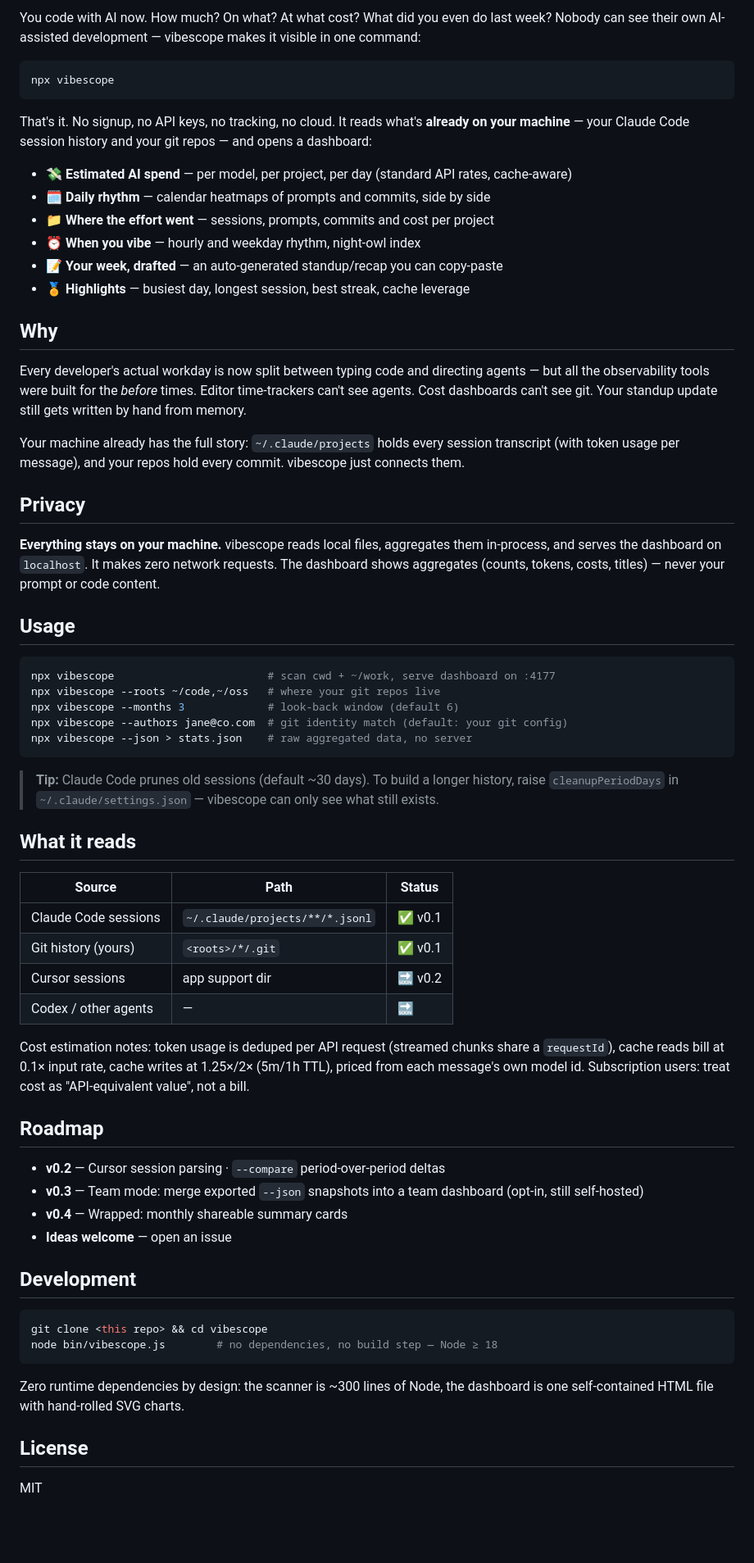
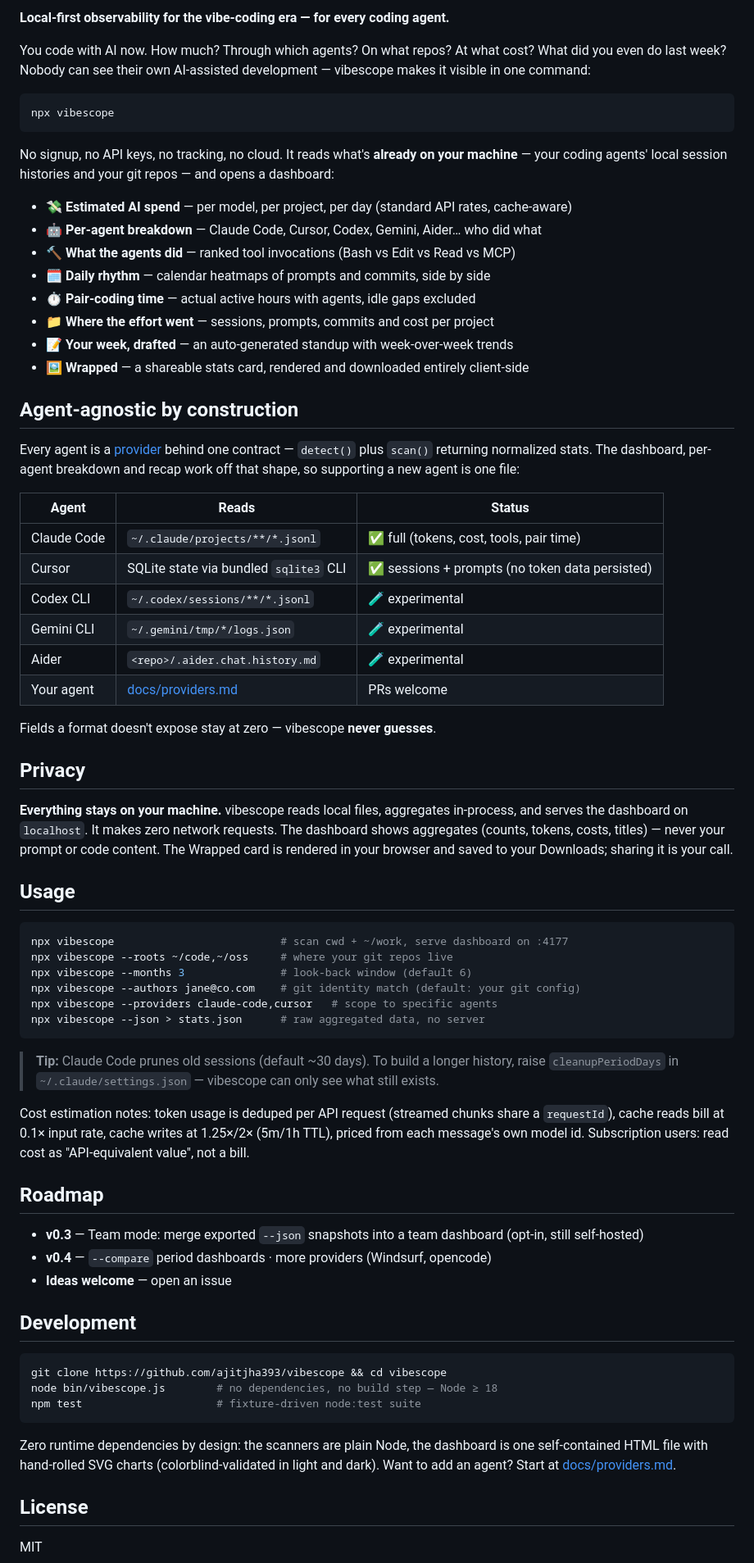
Before and after one commit to ajitjha393/vibescope, a Markdown page: README.md, the part around one of its changes. Shown at 82% size. GitHub-like rendering; blank space fills up the shorter version.

Commit message:
docs: readme for the agent-agnostic release
Provider table with per-agent status, never-guess note, wrapped/pair-time
/tools features, updated flags and roadmap, ci badge.

````diff
--- a/README.md
+++ b/README.md
@@ -4,69 +4,89 @@
 
-You code with AI now. How much? On what? At what cost? What did you even do last week?
-Nobody can see their own AI-assisted development — vibescope makes it visible in one command:
+**Local-first observability for the vibe-coding era — for every coding agent.**
+
+You code with AI now. How much? Through which agents? On what repos? At what cost?
+What did you even do last week? Nobody can see their own AI-assisted development —
+vibescope makes it visible in one command:
 
 ```sh
 npx vibescope
 ```
 
-That's it. No signup, no API keys, no tracking, no cloud. It reads what's **already on your machine** — your Claude Code session history and your git repos — and opens a dashboard:
+No signup, no API keys, no tracking, no cloud. It reads what's **already on your
+machine** — your coding agents' local session histories and your git repos — and
+opens a dashboard:
 
 - 💸 **Estimated AI spend** — per model, per project, per day (standard API rates, cache-aware)
+- 🤖 **Per-agent breakdown** — Claude Code, Cursor, Codex, Gemini, Aider… who did what
+- 🔨 **What the agents did** — ranked tool invocations (Bash vs Edit vs Read vs MCP)
 - 🗓 **Daily rhythm** — calendar heatmaps of prompts and commits, side by side
+- ⏱ **Pair-coding time** — actual active hours with agents, idle gaps excluded
 - 📁 **Where the effort went** — sessions, prompts, commits and cost per project
-- ⏰ **When you vibe** — hourly and weekday rhythm, night-owl index
-- 📝 **Your week, drafted** — an auto-generated standup/recap you can copy-paste
-- 🏅 **Highlights** — busiest day, longest session, best streak, cache leverage
+- 📝 **Your week, drafted** — an auto-generated standup with week-over-week trends
+- 🖼 **Wrapped** — a shareable stats card, rendered and downloaded entirely client-side
 
-## Why
+## Agent-agnostic by construction
 
-Every developer's actual workday is now split between typing code and directing agents — but all the observability tools were built for the *before* times. Editor time-trackers can't see agents. Cost dashboards can't see git. Your standup update still gets written by hand from memory.
+Every agent is a [provider](docs/providers.md) behind one contract — `detect()`
+plus `scan()` returning normalized stats. The dashboard, per-agent breakdown and
+recap work off that shape, so supporting a new agent is one file:
 
-Your machine already has the full story: `~/.claude/projects` holds every session transcript (with token usage per message), and your repos hold every commit. vibescope just connects them.
+| Agent | Reads | Status |
+|---|---|---|
+| Claude Code | `~/.claude/projects/**/*.jsonl` | ✅ full (tokens, cost, tools, pair time) |
+| Cursor | SQLite state via bundled `sqlite3` CLI | ✅ sessions + prompts (no token data persisted) |
+| Codex CLI | `~/.codex/sessions/**/*.jsonl` | 🧪 experimental |
+| Gemini CLI | `~/.gemini/tmp/*/logs.json` | 🧪 experimental |
+| Aider | `<repo>/.aider.chat.history.md` | 🧪 experimental |
+| Your agent | [docs/providers.md](docs/providers.md) | PRs welcome |
+
+Fields a format doesn't expose stay at zero — vibescope **never guesses**.
 
 ## Privacy
 
-**Everything stays on your machine.** vibescope reads local files, aggregates them in-process, and serves the dashboard on `localhost`. It makes zero network requests. The dashboard shows aggregates (counts, tokens, costs, titles) — never your prompt or code content.
+**Everything stays on your machine.** vibescope reads local files, aggregates
+in-process, and serves the dashboard on `localhost`. It makes zero network
+requests. The dashboard shows aggregates (counts, tokens, costs, titles) —
+never your prompt or code content. The Wrapped card is rendered in your
+browser and saved to your Downloads; sharing it is your call.
 
 ## Usage
 
 ```sh
-npx vibescope                        # scan cwd + ~/work, serve dashboard on :4177
-npx vibescope --roots ~/code,~/oss   # where your git repos live
-npx vibescope --months 3             # look-back window (default 6)
-npx vibescope --authors jane@co.com  # git identity match (default: your git config)
-npx vibescope --json > stats.json    # raw aggregated data, no server
+npx vibescope                          # scan cwd + ~/work, serve dashboard on :4177
+npx vibescope --roots ~/code,~/oss     # where your git repos live
+npx vibescope --months 3               # look-back window (default 6)
+npx vibescope --authors jane@co.com    # git identity match (default: your git config)
+npx vibescope --providers claude-code,cursor   # scope to specific agents
+npx vibescope --json > stats.json      # raw aggregated data, no server
 ```
 
-> **Tip:** Claude Code prunes old sessions (default ~30 days). To build a longer history, raise
-> `cleanupPeriodDays` in `~/.claude/settings.json` — vibescope can only see what still exists.
+> **Tip:** Claude Code prunes old sessions (default ~30 days). To build a longer
+> history, raise `cleanupPeriodDays` in `~/.claude/settings.json` — vibescope can
+> only see what still exists.
 
-## What it reads
-
-| Source | Path | Status |
-|---|---|---|
-| Claude Code sessions | `~/.claude/projects/**/*.jsonl` | ✅ v0.1 |
-| Git history (yours) | `<roots>/*/.git` | ✅ v0.1 |
-| Cursor sessions | app support dir | 🔜 v0.2 |
-| Codex / other agents | — | 🔜 |
-
-Cost estimation notes: token usage is deduped per API request (streamed chunks share a `requestId`), cache reads bill at 0.1× input rate, cache writes at 1.25×/2× (5m/1h TTL), priced from each message's own model id. Subscription users: treat cost as "API-equivalent value", not a bill.
+Cost estimation notes: token usage is deduped per API request (streamed chunks
+share a `requestId`), cache reads bill at 0.1× input rate, cache writes at
+1.25×/2× (5m/1h TTL), priced from each message's own model id. Subscription
+users: read cost as "API-equivalent value", not a bill.
 
 ## Roadmap
 
-- **v0.2** — Cursor session parsing · `--compare` period-over-period deltas
 - **v0.3** — Team mode: merge exported `--json` snapshots into a team dashboard (opt-in, still self-hosted)
-- **v0.4** — Wrapped: monthly shareable summary cards
+- **v0.4** — `--compare` period dashboards · more providers (Windsurf, opencode)
 - **Ideas welcome** — open an issue
 
 ## Development
 
 ```sh
-git clone <this repo> && cd vibescope
+git clone https://github.com/ajitjha393/vibescope && cd vibescope
 node bin/vibescope.js        # no dependencies, no build step — Node ≥ 18
+npm test                     # fixture-driven node:test suite
 ```
 
-Zero runtime dependencies by design: the scanner is ~300 lines of Node, the dashboard is one self-contained HTML file with hand-rolled SVG charts.
+Zero runtime dependencies by design: the scanners are plain Node, the dashboard
+is one self-contained HTML file with hand-rolled SVG charts (colorblind-validated
+in light and dark). Want to add an agent? Start at [docs/providers.md](docs/providers.md).
 
 ## License
 
````
Also changed, not shown: other parts of README.md (+1 -1 lines).
